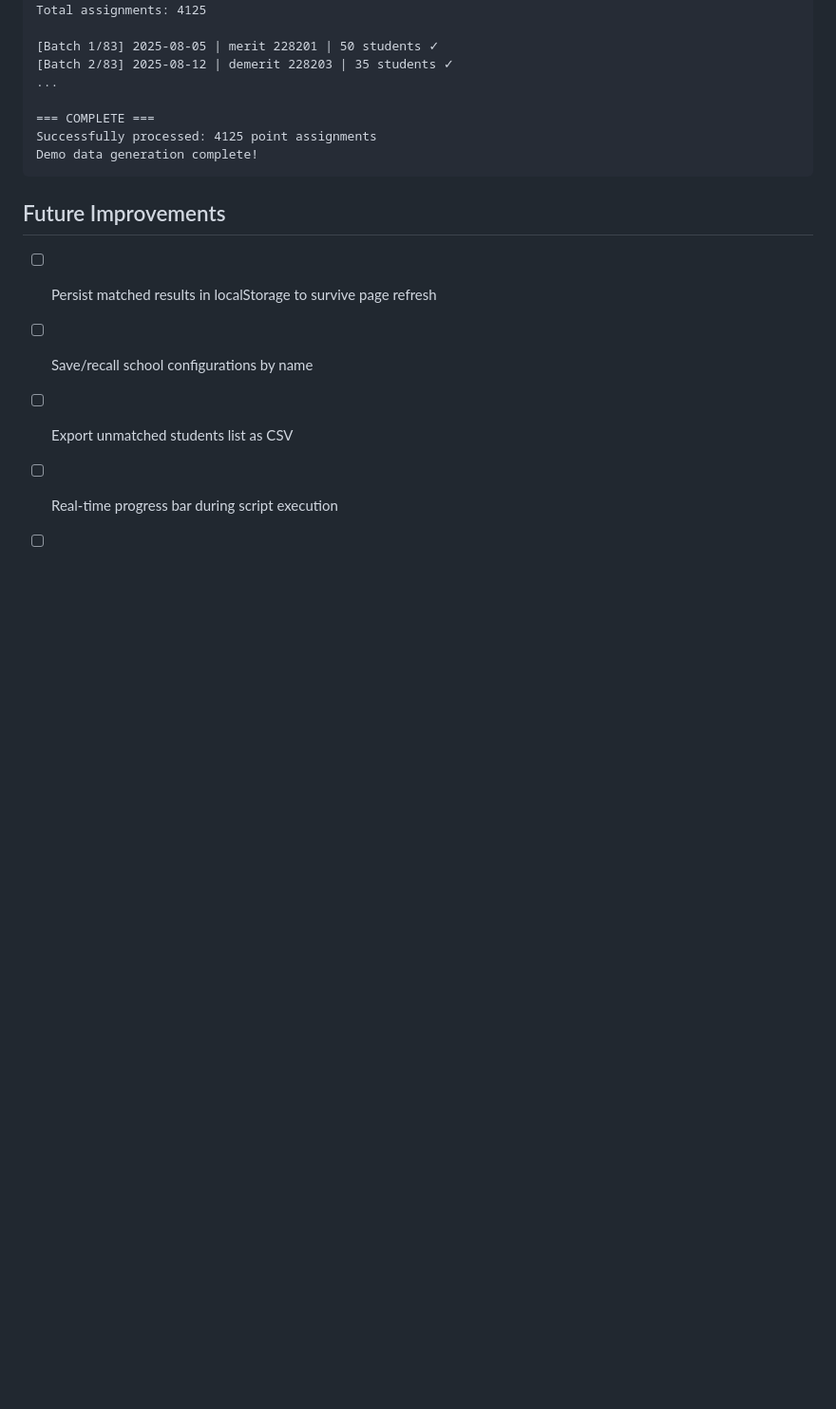
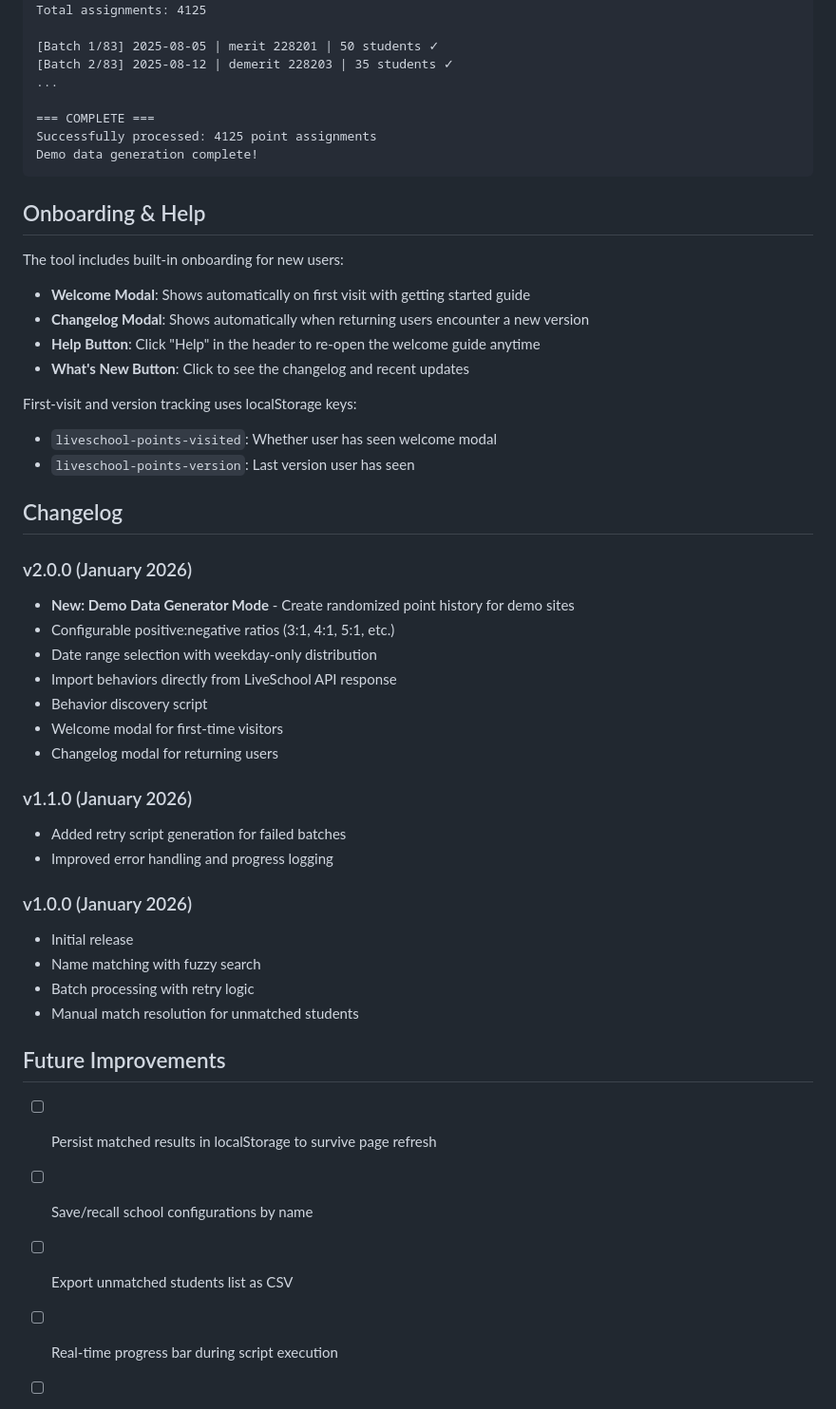
Before and after one commit to llitton/liveschool-points-tool, a Markdown page: claude.md, the part around one of its changes. Shown at 95% size. GitHub-like rendering; blank space fills up the shorter version.

````diff
--- a/claude.md
+++ b/claude.md
@@ -398,6 +411,40 @@ Successfully processed: 4125 point assignments
 Demo data generation complete!
 ```
 
+## Onboarding & Help
+
+The tool includes built-in onboarding for new users:
+
+- **Welcome Modal**: Shows automatically on first visit with getting started guide
+- **Changelog Modal**: Shows automatically when returning users encounter a new version
+- **Help Button**: Click "Help" in the header to re-open the welcome guide anytime
+- **What's New Button**: Click to see the changelog and recent updates
+
+First-visit and version tracking uses localStorage keys:
+- `liveschool-points-visited`: Whether user has seen welcome modal
+- `liveschool-points-version`: Last version user has seen
+
+## Changelog
+
+### v2.0.0 (January 2026)
+- **New: Demo Data Generator Mode** - Create randomized point history for demo sites
+- Configurable positive:negative ratios (3:1, 4:1, 5:1, etc.)
+- Date range selection with weekday-only distribution
+- Import behaviors directly from LiveSchool API response
+- Behavior discovery script
+- Welcome modal for first-time visitors
+- Changelog modal for returning users
+
+### v1.1.0 (January 2026)
+- Added retry script generation for failed batches
+- Improved error handling and progress logging
+
+### v1.0.0 (January 2026)
+- Initial release
+- Name matching with fuzzy search
+- Batch processing with retry logic
+- Manual match resolution for unmatched students
+
 ## Future Improvements
 
 - [ ] Persist matched results in localStorage to survive page refresh
````
Also changed, not shown: other parts of claude.md (+21 -8 lines).
